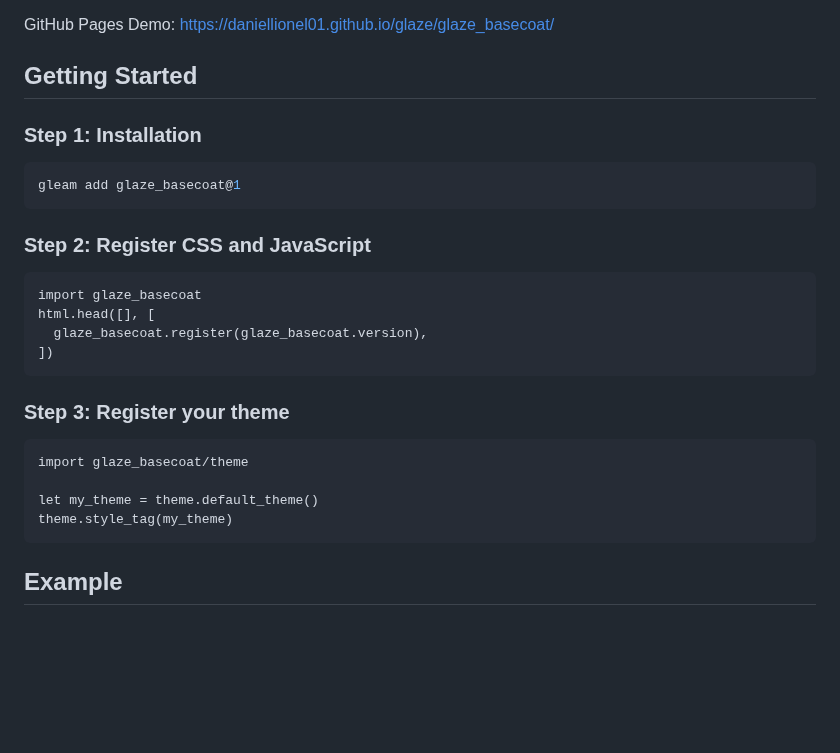
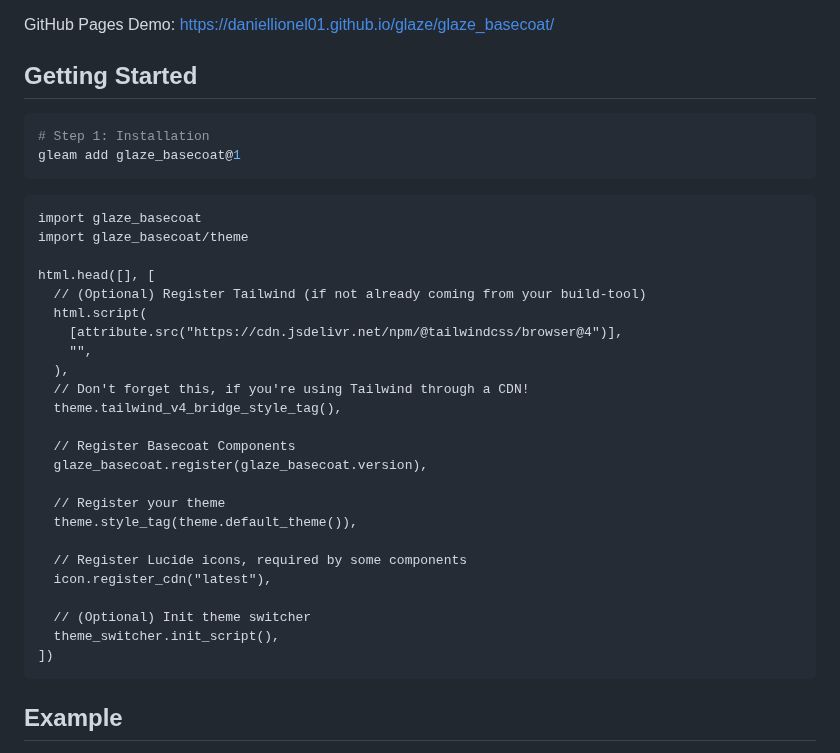
Before and after one commit to daniellionel01/glaze, a Markdown page: glaze_basecoat/README.md, the part around the change. Rendered like a GitHub page; blank space fills up the shorter version.

Commit message:
update documentation

````diff
--- a/glaze_basecoat/README.md
+++ b/glaze_basecoat/README.md
@@ -15,28 +15,36 @@ GitHub Pages Demo: <https://daniellionel01.github.io/glaze/glaze_basecoat/>
 
 ## Getting Started
 
-### Step 1: Installation
-
 ```sh
+# Step 1: Installation
 gleam add glaze_basecoat@1
 ```
 
-### Step 2: Register CSS and JavaScript
-
 ```gleam
 import glaze_basecoat
-html.head([], [
-  glaze_basecoat.register(glaze_basecoat.version),
-])
-```
-
-### Step 3: Register your theme
-
-```gleam
 import glaze_basecoat/theme
 
-let my_theme = theme.default_theme()
-theme.style_tag(my_theme)
+html.head([], [
+  // (Optional) Register Tailwind (if not already coming from your build-tool)
+  html.script(
+    [attribute.src("https://cdn.jsdelivr.net/npm/@tailwindcss/browser@4")],
+    "",
+  ),
+  // Don't forget this, if you're using Tailwind through a CDN!
+  theme.tailwind_v4_bridge_style_tag(),
+
+  // Register Basecoat Components
+  glaze_basecoat.register(glaze_basecoat.version),
+
+  // Register your theme
+  theme.style_tag(theme.default_theme()),
+
+  // Register Lucide icons, required by some components
+  icon.register_cdn("latest"),
+
+  // (Optional) Init theme switcher
+  theme_switcher.init_script(),
+])
 ```
 
 ## Example
````
